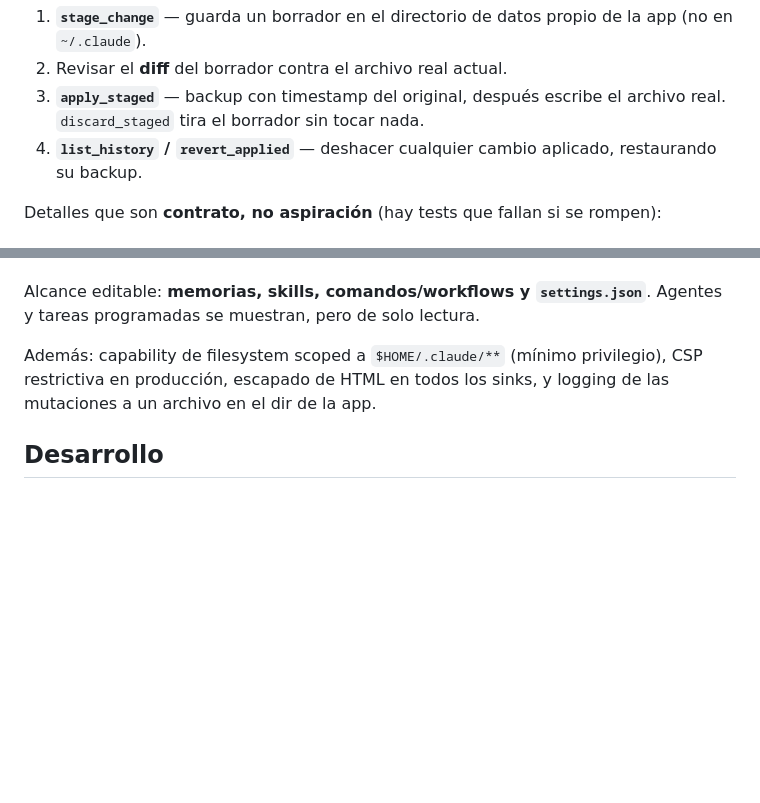
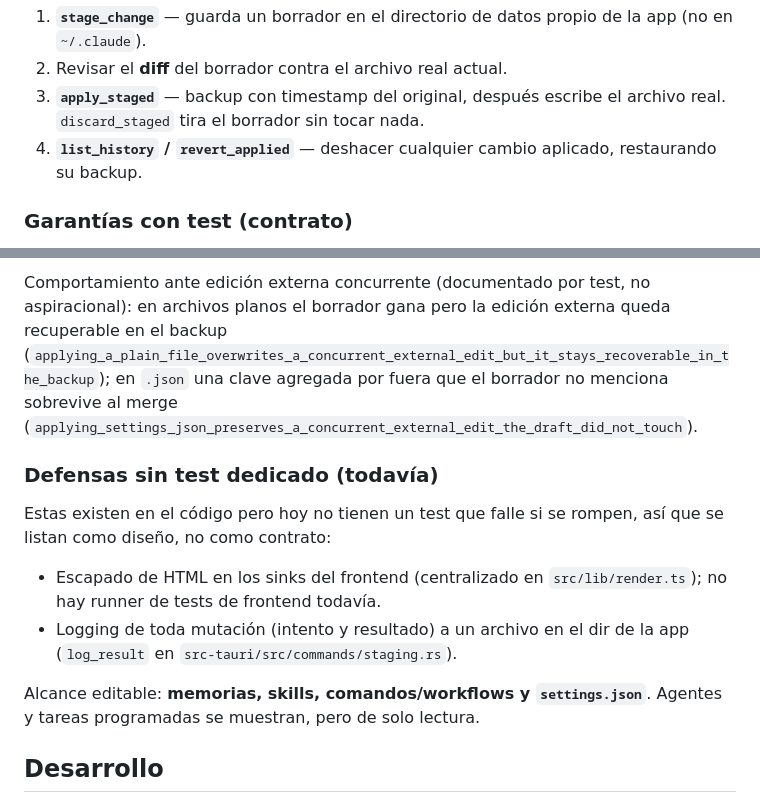
Before and after one commit to damiansire/claude-flow-studio, a Markdown page: README.md, 2 parts joined by grey strips. Drawn GitHub-style; blank space fills up the shorter version.

Commit message:
docs(readme): trazabilidad garantia-a-test una por una para el staging seguro

```diff
--- a/README.md
+++ b/README.md
@@ -53,5 +53,5 @@ camino es:
 4. **`list_history` / `revert_applied`** — deshacer cualquier cambio aplicado,
    restaurando su backup.
 
-Detalles que son **contrato, no aspiración** (hay tests que fallan si se rompen):
+### Garantías con test (contrato)
 
@@ -66,10 +79,22 @@ Detalles que son **contrato, no aspiración** (hay tests que fallan si se rompen
+Comportamiento ante edición externa concurrente (documentado por test, no
+aspiracional): en archivos planos el borrador gana pero la edición externa queda
+recuperable en el backup
+(`applying_a_plain_file_overwrites_a_concurrent_external_edit_but_it_stays_recoverable_in_the_backup`);
+en `.json` una clave agregada por fuera que el borrador no menciona sobrevive al
+merge (`applying_settings_json_preserves_a_concurrent_external_edit_the_draft_did_not_touch`).
+
+### Defensas sin test dedicado (todavía)
+
+Estas existen en el código pero hoy no tienen un test que falle si se rompen,
+así que se listan como diseño, no como contrato:
+
+- Escapado de HTML en los sinks del frontend (centralizado en
+  `src/lib/render.ts`); no hay runner de tests de frontend todavía.
+- Logging de toda mutación (intento y resultado) a un archivo en el dir de la
+  app (`log_result` en `src-tauri/src/commands/staging.rs`).
 
 Alcance editable: **memorias, skills, comandos/workflows y `settings.json`**.
 Agentes y tareas programadas se muestran, pero de solo lectura.
-
-Además: capability de filesystem scoped a `$HOME/.claude/**` (mínimo
-privilegio), CSP restrictiva en producción, escapado de HTML en todos los sinks,
-y logging de las mutaciones a un archivo en el dir de la app.
 
 ## Desarrollo
 
```
Also changed, not shown: other parts of README.md (+21 -8 lines).
